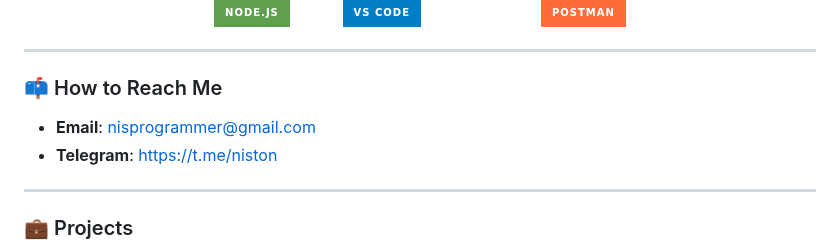
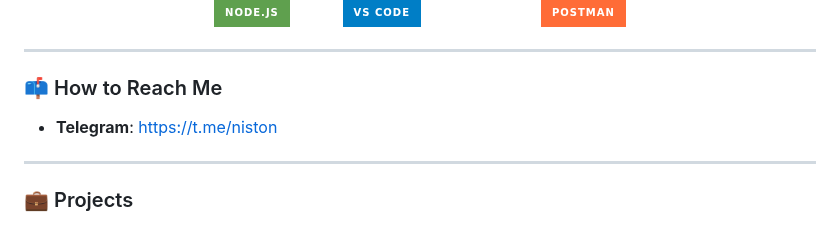
Before and after one commit to NistonT/NistonT, a Markdown page: README.md, the part around the change. Rendered like a GitHub page; badges without logos.

```diff
--- a/README.md
+++ b/README.md
@@ -62,7 +62,6 @@
 
 ### 📫 How to Reach Me
 
-- **Email**: nisprogrammer@gmail.com
 - **Telegram**: https://t.me/niston
 
 ---
```
